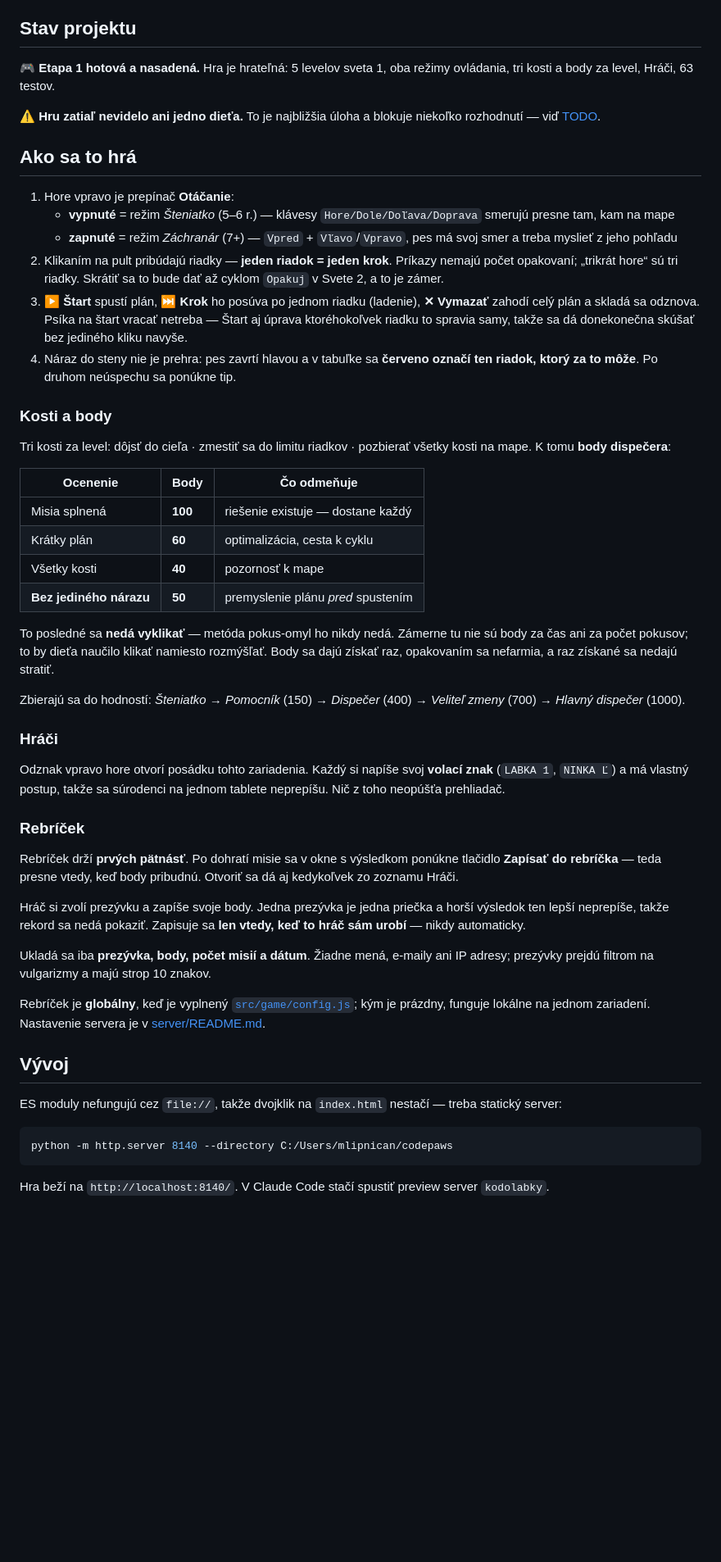
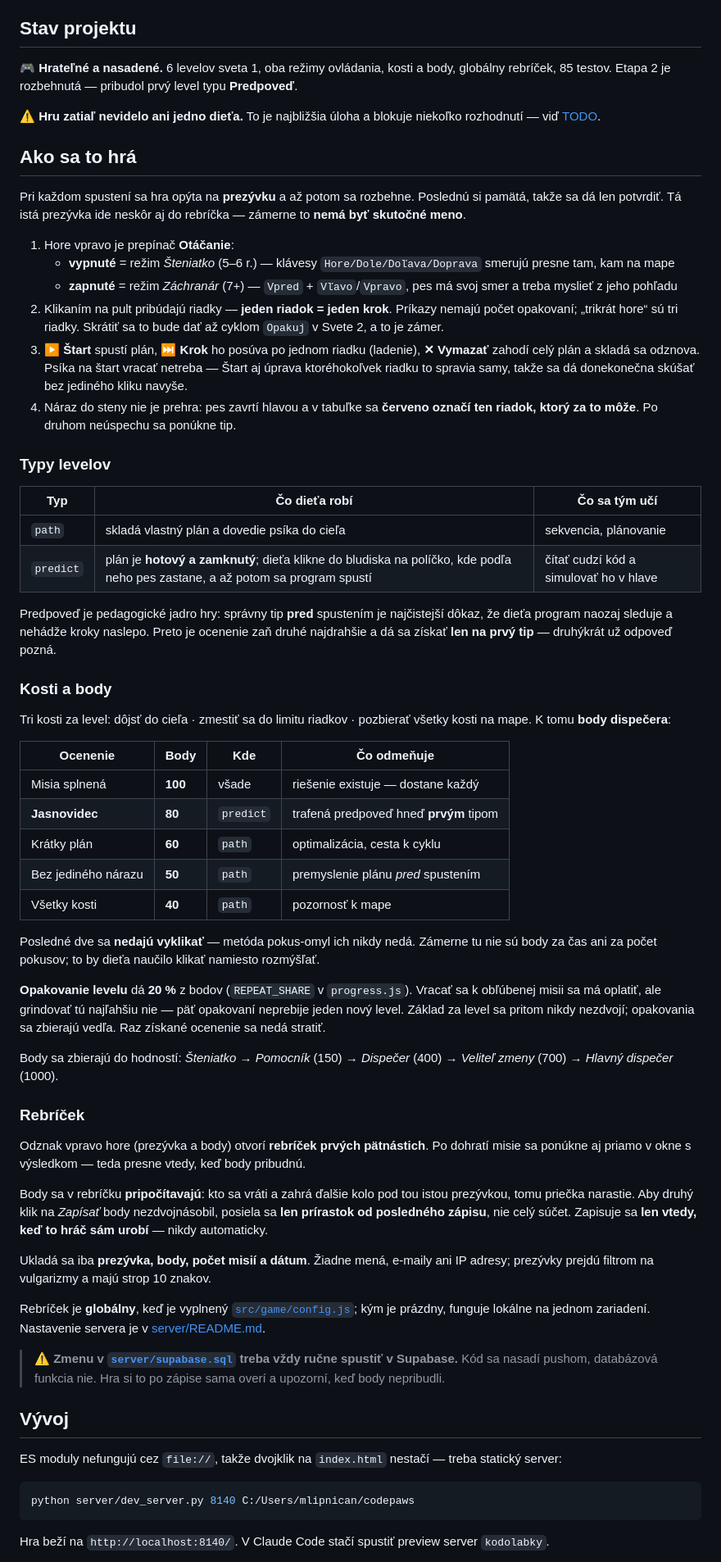
Before and after one commit to Lipnicanmilos/CodePaws, a Markdown page: README.md, the part around one of its changes. Shown at 82% size. Rendered like a GitHub page; blank space fills up the shorter version.

````diff
--- a/README.md
+++ b/README.md
@@ -17,13 +17,18 @@ neprogramuje, ale iba číta a predpovedá cudzí plán.
 
 ## Stav projektu
 
-🎮 **Etapa 1 hotová a nasadená.** Hra je hrateľná: 5 levelov sveta 1, oba režimy
-ovládania, tri kosti a body za level, Hráči, 63 testov.
+🎮 **Hrateľné a nasadené.** 6 levelov sveta 1, oba režimy ovládania, kosti a body,
+globálny rebríček, 85 testov. Etapa 2 je rozbehnutá — pribudol prvý level typu
+**Predpoveď**.
 
 ⚠️ **Hru zatiaľ nevidelo ani jedno dieťa.** To je najbližšia úloha a blokuje
 niekoľko rozhodnutí — viď [TODO](TODO.md).
 
 ## Ako sa to hrá
+
+Pri každom spustení sa hra opýta na **prezývku** a až potom sa rozbehne. Poslednú si
+pamätá, takže sa dá len potvrdiť. Tá istá prezývka ide neskôr aj do rebríčka —
+zámerne to **nemá byť skutočné meno**.
 
 1. Hore vpravo je prepínač **Otáčanie**:
    - **vypnuté** = režim *Šteniatko* (5–6 r.) — klávesy `Hore/Dole/Doľava/Doprava`
@@ -40,40 +45,51 @@ niekoľko rozhodnutí — viď [TODO](TODO.md).
 4. Náraz do steny nie je prehra: pes zavrtí hlavou a v tabuľke sa **červeno označí
    ten riadok, ktorý za to môže**. Po druhom neúspechu sa ponúkne tip.
 
+### Typy levelov
+
+| Typ | Čo dieťa robí | Čo sa tým učí |
+|---|---|---|
+| `path` | skladá vlastný plán a dovedie psíka do cieľa | sekvencia, plánovanie |
+| `predict` | plán je **hotový a zamknutý**; dieťa klikne do bludiska na políčko, kde podľa neho pes zastane, a až potom sa program spustí | čítať cudzí kód a simulovať ho v hlave |
+
+Predpoveď je pedagogické jadro hry: správny tip **pred** spustením je najčistejší
+dôkaz, že dieťa program naozaj sleduje a nehádže kroky naslepo. Preto je ocenenie
+zaň druhé najdrahšie a dá sa získať **len na prvý tip** — druhýkrát už odpoveď pozná.
+
 ### Kosti a body
 
 Tri kosti za level: dôjsť do cieľa · zmestiť sa do limitu riadkov · pozbierať
 všetky kosti na mape. K tomu **body dispečera**:
 
-| Ocenenie | Body | Čo odmeňuje |
-|---|---|---|
-| Misia splnená | **100** | riešenie existuje — dostane každý |
-| Krátky plán | **60** | optimalizácia, cesta k cyklu |
-| Všetky kosti | **40** | pozornosť k mape |
-| **Bez jediného nárazu** | **50** | premyslenie plánu *pred* spustením |
+| Ocenenie | Body | Kde | Čo odmeňuje |
+|---|---|---|---|
+| Misia splnená | **100** | všade | riešenie existuje — dostane každý |
+| **Jasnovidec** | **80** | `predict` | trafená predpoveď hneď **prvým** tipom |
+| Krátky plán | **60** | `path` | optimalizácia, cesta k cyklu |
+| Bez jediného nárazu | **50** | `path` | premyslenie plánu *pred* spustením |
+| Všetky kosti | **40** | `path` | pozornosť k mape |
 
-To posledné sa **nedá vyklikať** — metóda pokus-omyl ho nikdy nedá. Zámerne tu nie sú
-body za čas ani za počet pokusov; to by dieťa naučilo klikať namiesto rozmýšľať.
-Body sa dajú získať raz, opakovaním sa nefarmia, a raz získané sa nedajú stratiť.
+Posledné dve sa **nedajú vyklikať** — metóda pokus-omyl ich nikdy nedá. Zámerne tu
+nie sú body za čas ani za počet pokusov; to by dieťa naučilo klikať namiesto rozmýšľať.
 
-Zbierajú sa do hodností: *Šteniatko* → *Pomocník* (150) → *Dispečer* (400) →
+**Opakovanie levelu** dá **20 %** z bodov (`REPEAT_SHARE` v `progress.js`). Vracať sa
+k obľúbenej misii sa má oplatiť, ale grindovať tú najľahšiu nie — päť opakovaní
+neprebije jeden nový level. Základ za level sa pritom nikdy nezdvojí; opakovania
+sa zbierajú vedľa. Raz získané ocenenie sa nedá stratiť.
+
+Body sa zbierajú do hodností: *Šteniatko* → *Pomocník* (150) → *Dispečer* (400) →
 *Veliteľ zmeny* (700) → *Hlavný dispečer* (1000).
-
-### Hráči
-
-Odznak vpravo hore otvorí posádku tohto zariadenia. Každý si napíše svoj **volací
-znak** (`LABKA 1`, `NINKA Ľ`) a má vlastný postup, takže sa súrodenci na jednom
-tablete neprepíšu. Nič z toho neopúšťa prehliadač.
 
 ### Rebríček
 
-Rebríček drží **prvých pätnásť**. Po dohratí misie sa v okne s výsledkom ponúkne
-tlačidlo **Zapísať do rebríčka** — teda presne vtedy, keď body pribudnú.
-Otvoriť sa dá aj kedykoľvek zo zoznamu Hráči.
+Odznak vpravo hore (prezývka a body) otvorí **rebríček prvých pätnástich**.
+Po dohratí misie sa ponúkne aj priamo v okne s výsledkom — teda presne vtedy,
+keď body pribudnú.
 
-Hráč si zvolí prezývku a zapíše svoje body. Jedna prezývka je jedna priečka
-a horší výsledok ten lepší neprepíše, takže rekord sa nedá pokaziť.
-Zapisuje sa **len vtedy, keď to hráč sám urobí** — nikdy automaticky.
+Body sa v rebríčku **pripočítavajú**: kto sa vráti a zahrá ďalšie kolo pod tou istou
+prezývkou, tomu priečka narastie. Aby druhý klik na *Zapísať* body nezdvojnásobil,
+posiela sa **len prírastok od posledného zápisu**, nie celý súčet. Zapisuje sa
+**len vtedy, keď to hráč sám urobí** — nikdy automaticky.
 
 Ukladá sa iba **prezývka, body, počet misií a dátum**. Žiadne mená, e-maily ani
 IP adresy; prezývky prejdú filtrom na vulgarizmy a majú strop 10 znakov.
@@ -82,13 +98,17 @@ Rebríček je **globálny**, keď je vyplnený [`src/game/config.js`](src/game/c
 kým je prázdny, funguje lokálne na jednom zariadení. Nastavenie servera je
 v [server/README.md](server/README.md).
 
+> ⚠️ **Zmenu v [`server/supabase.sql`](server/supabase.sql) treba vždy ručne spustiť
+> v Supabase.** Kód sa nasadí pushom, databázová funkcia nie. Hra si to po zápise
+> sama overí a upozorní, keď body nepribudli.
+
 ## Vývoj
 
 ES moduly nefungujú cez `file://`, takže dvojklik na `index.html` nestačí —
 treba statický server:
 
 ```bash
-python -m http.server 8140 --directory C:/Users/mlipnican/codepaws
+python server/dev_server.py 8140 C:/Users/mlipnican/codepaws
 ```
 
 Hra beží na `http://localhost:8140/`. V Claude Code stačí spustiť preview server
````
Also changed, not shown: other parts of README.md (+45 -21 lines).
